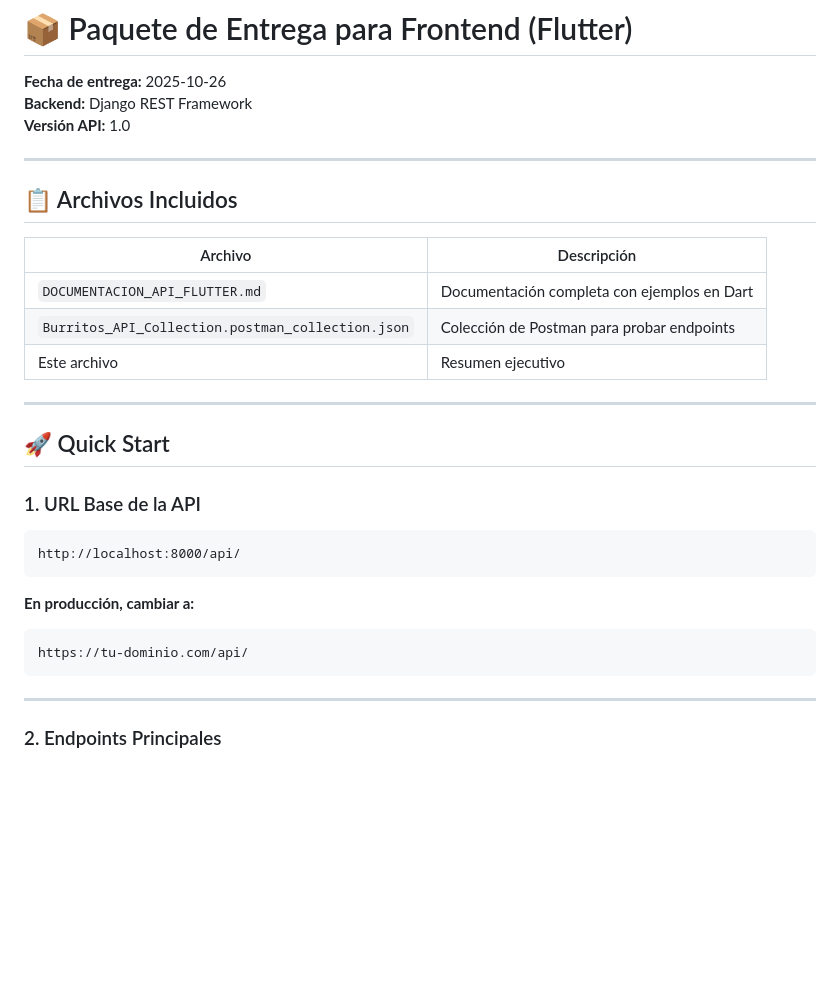
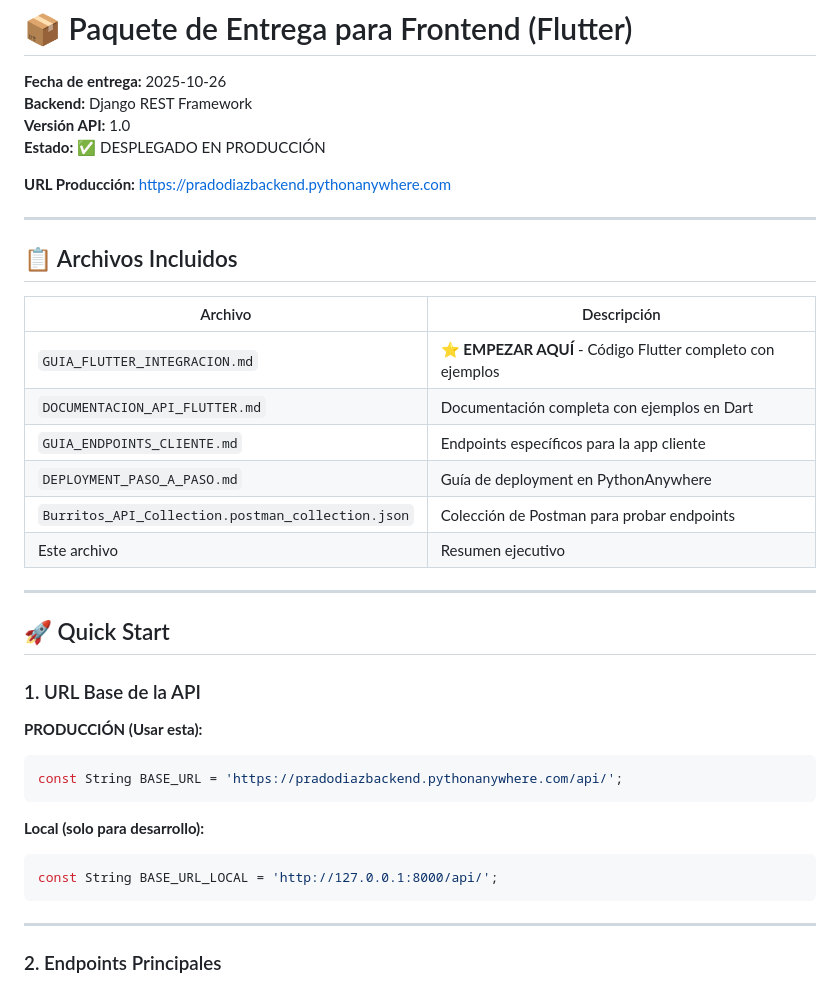
Before and after one commit to BernardoPD/burritos-to-go-api, a Markdown page: PAQUETE_FRONTEND_FLUTTER.md, the part around the change. Rendered like a GitHub page; blank space fills up the shorter version.

````diff
--- a/PAQUETE_FRONTEND_FLUTTER.md
+++ b/PAQUETE_FRONTEND_FLUTTER.md
@@ -3,6 +3,9 @@
 **Fecha de entrega:** 2025-10-26
 **Backend:** Django REST Framework
 **Versión API:** 1.0
+**Estado:** ✅ DESPLEGADO EN PRODUCCIÓN
+
+**URL Producción:** https://pradodiazbackend.pythonanywhere.com
 
 ---
 
@@ -10,7 +13,10 @@
 
 | Archivo | Descripción |
 |---------|-------------|
+| `GUIA_FLUTTER_INTEGRACION.md` | **⭐ EMPEZAR AQUÍ** - Código Flutter completo con ejemplos |
 | `DOCUMENTACION_API_FLUTTER.md` | Documentación completa con ejemplos en Dart |
+| `GUIA_ENDPOINTS_CLIENTE.md` | Endpoints específicos para la app cliente |
+| `DEPLOYMENT_PASO_A_PASO.md` | Guía de deployment en PythonAnywhere |
 | `Burritos_API_Collection.postman_collection.json` | Colección de Postman para probar endpoints |
 | Este archivo | Resumen ejecutivo |
 
@@ -19,13 +25,15 @@
 ## 🚀 Quick Start
 
 ### 1. URL Base de la API
-```
-http://localhost:8000/api/
+
+**PRODUCCIÓN (Usar esta):**
+```dart
+const String BASE_URL = 'https://pradodiazbackend.pythonanywhere.com/api/';
 ```
 
-**En producción, cambiar a:**
-```
-https://tu-dominio.com/api/
+**Local (solo para desarrollo):**
+```dart
+const String BASE_URL_LOCAL = 'http://127.0.0.1:8000/api/';
 ```
 
 ---
````
Also changed, not shown: DEPLOYMENT_PASO_A_PASO.md (added, +456 -0 lines), README.md (+55 -0 lines).
